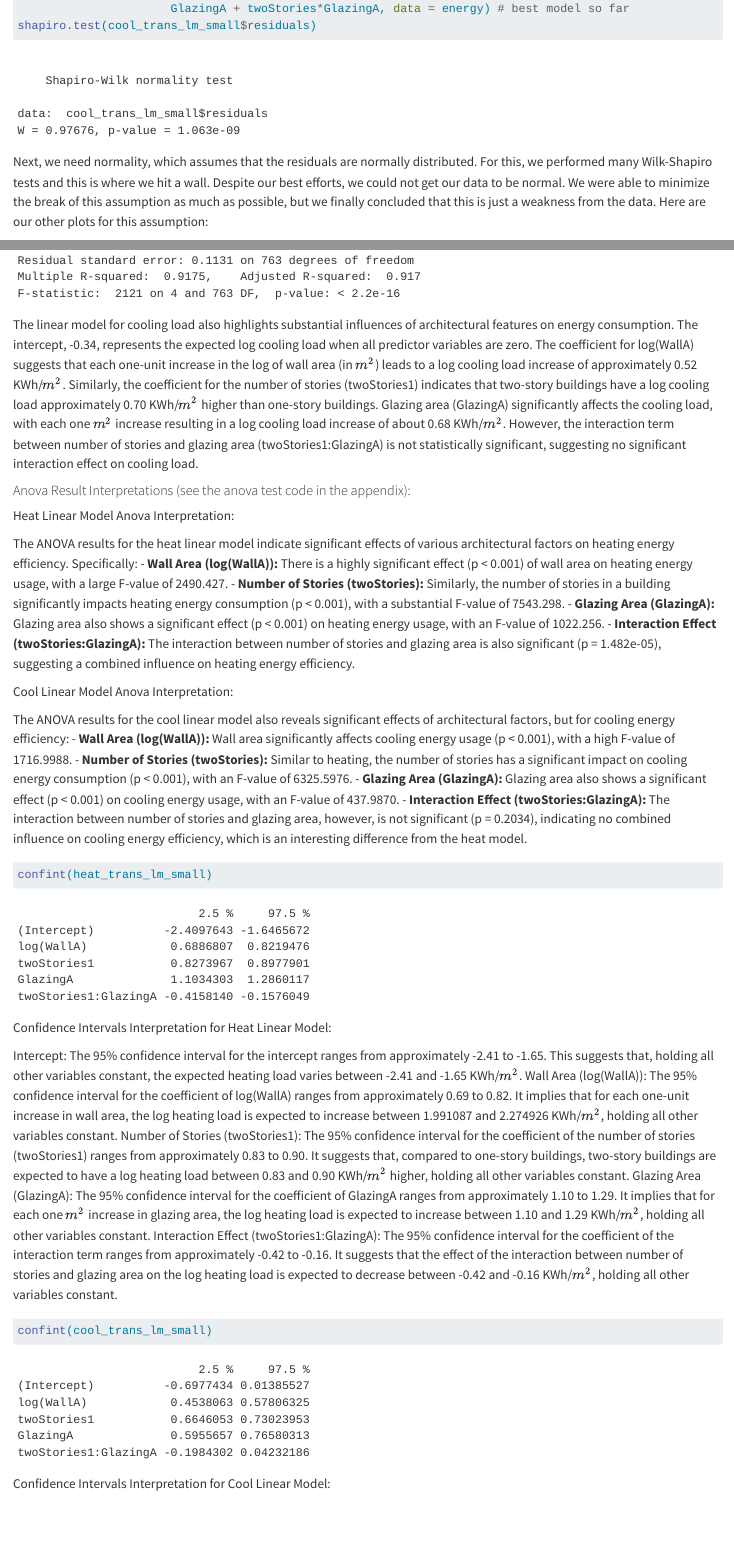
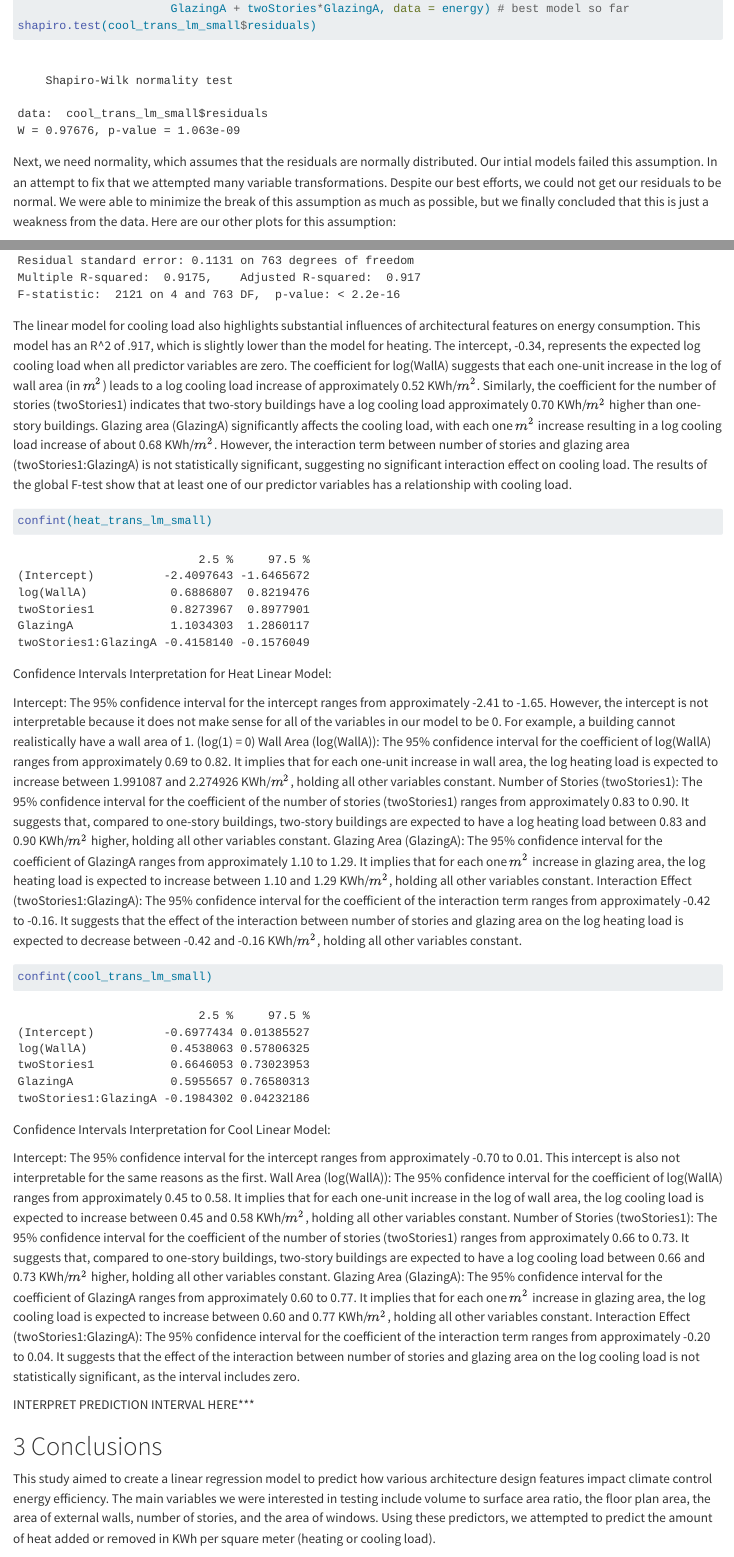
Before and after one commit to spencer-scw/stat330-final, a Quarto document (final_project.qmd): the page in a window 1100 px wide, from 3090 px down, and a second part further down, joined at a grey line. Rendered offline with R 4.5, knitr and Pandoc in place of Quarto, with nearby package versions; long lines of code are wrapped.

Commit message:
updated the analysis section and some other minor changes

````diff
--- a/final_project.qmd
+++ b/final_project.qmd
@@ -132,7 +132,7 @@ cool_trans_lm_small <- lm(log(Cool) ~ log(WallA) + twoStories +
 shapiro.test(cool_trans_lm_small$residuals)
 ```
 
-Next, we need normality, which assumes that the residuals are normally distributed. For this, we performed many Wilk-Shapiro tests and this is where we hit a wall. Despite our best efforts, we could not get our data to be normal. We were able to minimize the break of this assumption as much as possible, but we finally concluded that this is just a weakness from the data. Here are our other plots for this assumption:
+Next, we need normality, which assumes that the residuals are normally distributed. Our intial models failed this assumption. In an attempt to fix that we attempted many variable transformations. Despite our best efforts, we could not get our residuals to be normal. We were able to minimize the break of this assumption as much as possible, but we finally concluded that this is just a weakness from the data. Here are our other plots for this assumption:
 
 Heat Model Boxplot:
 ```{r, fig.align='center'}
@@ -201,26 +201,7 @@ The linear model for heating load suggests significant effects of architectural
 summary(cool_trans_lm_small)
 ```
 
-The linear model for cooling load also highlights substantial influences of architectural features on energy consumption. The intercept, -0.34, represents the expected log cooling load when all predictor variables are zero. The coefficient for log(WallA) suggests that each one-unit increase in the log of wall area (in $m^2$) leads to a log cooling load increase of approximately 0.52 KWh/$m^2$. Similarly, the coefficient for the number of stories (twoStories1) indicates that two-story buildings have a log cooling load approximately 0.70 KWh/$m^2$ higher than one-story buildings. Glazing area (GlazingA) significantly affects the cooling load, with each one $m^2$ increase resulting in a log cooling load increase of about 0.68 KWh/$m^2$. However, the interaction term between number of stories and glazing area (twoStories1:GlazingA) is not statistically significant, suggesting no significant interaction effect on cooling load.
-
-#### Anova Result Interpretations (see the anova test code in the appendix):
-
-Heat Linear Model Anova Interpretation:
-
-The ANOVA results for the heat linear model indicate significant effects of various architectural factors on heating energy efficiency. Specifically:
-- **Wall Area (log(WallA)):** There is a highly significant effect (p < 0.001) of wall area on heating energy usage, with a large F-value of 2490.427.
-- **Number of Stories (twoStories):** Similarly, the number of stories in a building significantly impacts heating energy consumption (p < 0.001), with a substantial F-value of 7543.298.
-- **Glazing Area (GlazingA):** Glazing area also shows a significant effect (p < 0.001) on heating energy usage, with an F-value of 1022.256.
-- **Interaction Effect (twoStories:GlazingA):** The interaction between number of stories and glazing area is also significant (p = 1.482e-05), suggesting a combined influence on heating energy efficiency.
-
-Cool Linear Model Anova Interpretation:
-
-The ANOVA results for the cool linear model also reveals significant effects of architectural factors, but for cooling energy efficiency:
-- **Wall Area (log(WallA)):** Wall area significantly affects cooling energy usage (p < 0.001), with a high F-value of 1716.9988.
-- **Number of Stories (twoStories):** Similar to heating, the number of stories has a significant impact on cooling energy consumption (p < 0.001), with an F-value of 6325.5976.
-- **Glazing Area (GlazingA):** Glazing area also shows a significant effect (p < 0.001) on cooling energy usage, with an F-value of 437.9870.
-- **Interaction Effect (twoStories:GlazingA):** The interaction between number of stories and glazing area, however, is not significant (p = 0.2034), indicating no combined influence on cooling energy efficiency, which is an interesting difference from the heat model.
-
+The linear model for cooling load also highlights substantial influences of architectural features on energy consumption. This model has an R^2 of .917, which is slightly lower than the model for heating. The intercept, -0.34, represents the expected log cooling load when all predictor variables are zero. The coefficient for log(WallA) suggests that each one-unit increase in the log of wall area (in $m^2$) leads to a log cooling load increase of approximately 0.52 KWh/$m^2$. Similarly, the coefficient for the number of stories (twoStories1) indicates that two-story buildings have a log cooling load approximately 0.70 KWh/$m^2$ higher than one-story buildings. Glazing area (GlazingA) significantly affects the cooling load, with each one $m^2$ increase resulting in a log cooling load increase of about 0.68 KWh/$m^2$. However, the interaction term between number of stories and glazing area (twoStories1:GlazingA) is not statistically significant, suggesting no significant interaction effect on cooling load. The results of the global F-test show that at least one of our predictor variables has a relationship with cooling load.
 
 ```{r}
 confint(heat_trans_lm_small)
@@ -228,7 +209,7 @@ confint(heat_trans_lm_small)
 
 Confidence Intervals Interpretation for Heat Linear Model:
 
-Intercept: The 95% confidence interval for the intercept ranges from approximately -2.41 to -1.65. This suggests that, holding all other variables constant, the expected heating load varies between -2.41 and -1.65 KWh/$m^2$.
+Intercept: The 95% confidence interval for the intercept ranges from approximately -2.41 to -1.65. However, the intercept is not interpretable because it does not make sense for all of the variables in our model to be 0. For example, a building cannot realistically have a wall area of 1. (log(1) = 0)
 Wall Area (log(WallA)): The 95% confidence interval for the coefficient of log(WallA) ranges from approximately 0.69 to 0.82. It implies that for each one-unit increase in wall area, the log heating load is expected to increase between 1.991087 and 2.274926 KWh/$m^2$, holding all other variables constant.
 Number of Stories (twoStories1): The 95% confidence interval for the coefficient of the number of stories (twoStories1) ranges from approximately 0.83 to 0.90. It suggests that, compared to one-story buildings, two-story buildings are expected to have a log heating load between 0.83 and 0.90 KWh/$m^2$ higher, holding all other variables constant.
 Glazing Area (GlazingA): The 95% confidence interval for the coefficient of GlazingA ranges from approximately 1.10 to 1.29. It implies that for each one $m^2$ increase in glazing area, the log heating load is expected to increase between 1.10 and 1.29 KWh/$m^2$, holding all other variables constant.
@@ -240,7 +221,7 @@ confint(cool_trans_lm_small)
 
 Confidence Intervals Interpretation for Cool Linear Model:
 
-Intercept: The 95% confidence interval for the intercept ranges from approximately -0.70 to 0.01. This suggests that, holding all other variables constant, the expected log cooling load varies between -0.70 and 0.01 KWh/$m^2$.
+Intercept: The 95% confidence interval for the intercept ranges from approximately -0.70 to 0.01. This intercept is also not interpretable for the same reasons as the first.
 Wall Area (log(WallA)): The 95% confidence interval for the coefficient of log(WallA) ranges from approximately 0.45 to 0.58. It implies that for each one-unit increase in the log of wall area, the log cooling load is expected to increase between 0.45 and 0.58 KWh/$m^2$, holding all other variables constant.
 Number of Stories (twoStories1): The 95% confidence interval for the coefficient of the number of stories (twoStories1) ranges from approximately 0.66 to 0.73. It suggests that, compared to one-story buildings, two-story buildings are expected to have a log cooling load between 0.66 and 0.73 KWh/$m^2$ higher, holding all other variables constant.
 Glazing Area (GlazingA): The 95% confidence interval for the coefficient of GlazingA ranges from approximately 0.60 to 0.77. It implies that for each one $m^2$ increase in glazing area, the log cooling load is expected to increase between 0.60 and 0.77 KWh/$m^2$, holding all other variables constant.
````
Also changed, not shown: final_project.qmd (5 more changed lines).
